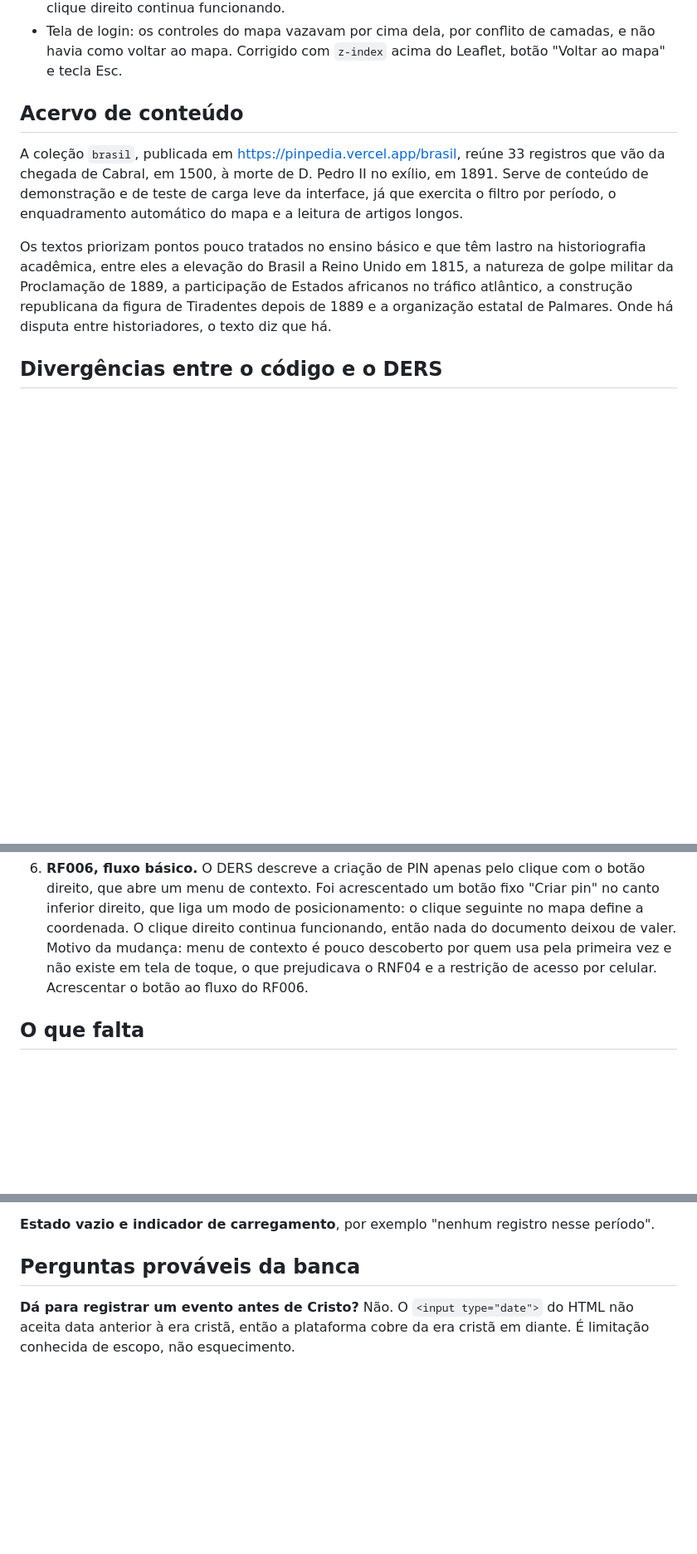
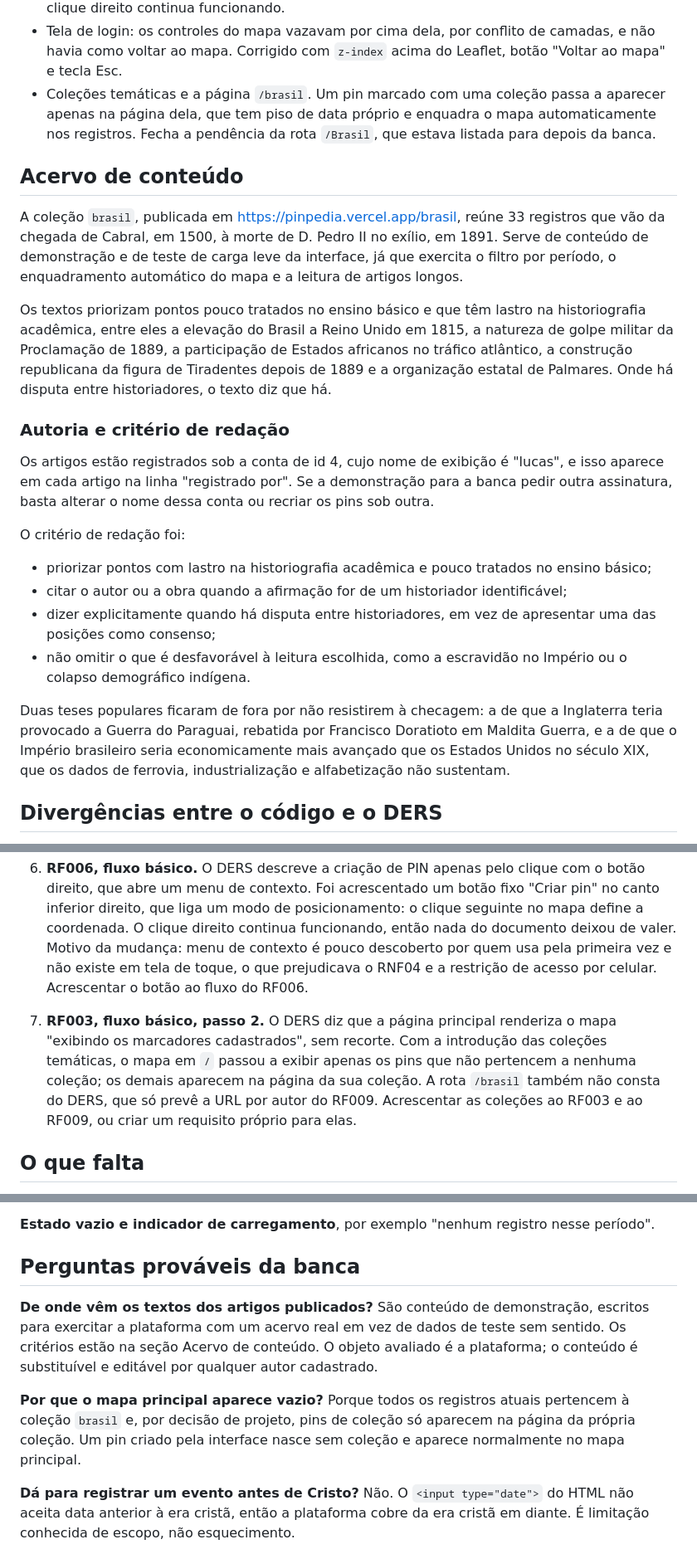
Before and after one commit to FernandoSilva1911/PinPedia, a Markdown page: NOTAS-DO-PROJETO.md, 3 parts joined by grey strips. Shown at 83% size. Rendered like a GitHub page; blank space fills up the shorter version.

Commit message:
Documenta as colecoes tematicas, o modelo de dados e o criterio do acervo

```diff
--- a/NOTAS-DO-PROJETO.md
+++ b/NOTAS-DO-PROJETO.md
@@ -166,6 +185,10 @@ Tudo abaixo testado e funcionando.
 - Tela de login: os controles do mapa vazavam por cima dela, por conflito de
   camadas, e não havia como voltar ao mapa. Corrigido com `z-index` acima do
   Leaflet, botão "Voltar ao mapa" e tecla Esc.
+- Coleções temáticas e a página `/brasil`. Um pin marcado com uma coleção passa
+  a aparecer apenas na página dela, que tem piso de data próprio e enquadra o
+  mapa automaticamente nos registros. Fecha a pendência da rota `/Brasil`, que
+  estava listada para depois da banca.
 
 ## Acervo de conteúdo
 
@@ -181,6 +204,30 @@ historiografia acadêmica, entre eles a elevação do Brasil a Reino Unido em
 Estados africanos no tráfico atlântico, a construção republicana da figura de
 Tiradentes depois de 1889 e a organização estatal de Palmares. Onde há disputa
 entre historiadores, o texto diz que há.
+
+### Autoria e critério de redação
+
+Os artigos estão registrados sob a conta de id 4, cujo nome de exibição é
+"lucas", e isso aparece em cada artigo na linha "registrado por". Se a
+demonstração para a banca pedir outra assinatura, basta alterar o nome dessa
+conta ou recriar os pins sob outra.
+
+O critério de redação foi:
+
+- priorizar pontos com lastro na historiografia acadêmica e pouco tratados no
+  ensino básico;
+- citar o autor ou a obra quando a afirmação for de um historiador
+  identificável;
+- dizer explicitamente quando há disputa entre historiadores, em vez de
+  apresentar uma das posições como consenso;
+- não omitir o que é desfavorável à leitura escolhida, como a escravidão no
+  Império ou o colapso demográfico indígena.
+
+Duas teses populares ficaram de fora por não resistirem à checagem: a de que a
+Inglaterra teria provocado a Guerra do Paraguai, rebatida por Francisco
+Doratioto em Maldita Guerra, e a de que o Império brasileiro seria
+economicamente mais avançado que os Estados Unidos no século XIX, que os dados
+de ferrovia, industrialização e alfabetização não sustentam.
 
 ## Divergências entre o código e o DERS
 
@@ -222,6 +269,14 @@ decisão: mudar o código ou corrigir o documento.
    primeira vez e não existe em tela de toque, o que prejudicava o RNF04 e a
    restrição de acesso por celular. Acrescentar o botão ao fluxo do RF006.
 
+7. **RF003, fluxo básico, passo 2.** O DERS diz que a página principal renderiza
+   o mapa "exibindo os marcadores cadastrados", sem recorte. Com a introdução
+   das coleções temáticas, o mapa em `/` passou a exibir apenas os pins que não
+   pertencem a nenhuma coleção; os demais aparecem na página da sua coleção. A
+   rota `/brasil` também não consta do DERS, que só prevê a URL por autor do
+   RF009. Acrescentar as coleções ao RF003 e ao RF009, ou criar um requisito
+   próprio para elas.
+
 ## O que falta
 
 **RNF02.** Testar em outros navegadores (Chrome, Firefox e Edge) e, se possível,
@@ -242,6 +297,16 @@ período".
 
 ## Perguntas prováveis da banca
 
+**De onde vêm os textos dos artigos publicados?** São conteúdo de demonstração,
+escritos para exercitar a plataforma com um acervo real em vez de dados de teste
+sem sentido. Os critérios estão na seção Acervo de conteúdo. O objeto avaliado é
+a plataforma; o conteúdo é substituível e editável por qualquer autor cadastrado.
+
+**Por que o mapa principal aparece vazio?** Porque todos os registros atuais
+pertencem à coleção `brasil` e, por decisão de projeto, pins de coleção só
+aparecem na página da própria coleção. Um pin criado pela interface nasce sem
+coleção e aparece normalmente no mapa principal.
+
 **Dá para registrar um evento antes de Cristo?** Não. O `<input type="date">` do
 HTML não aceita data anterior à era cristã, então a plataforma cobre da era
 cristã em diante. É limitação conhecida de escopo, não esquecimento.
```
Also changed, not shown: other parts of NOTAS-DO-PROJETO.md (+21 -2 lines).
